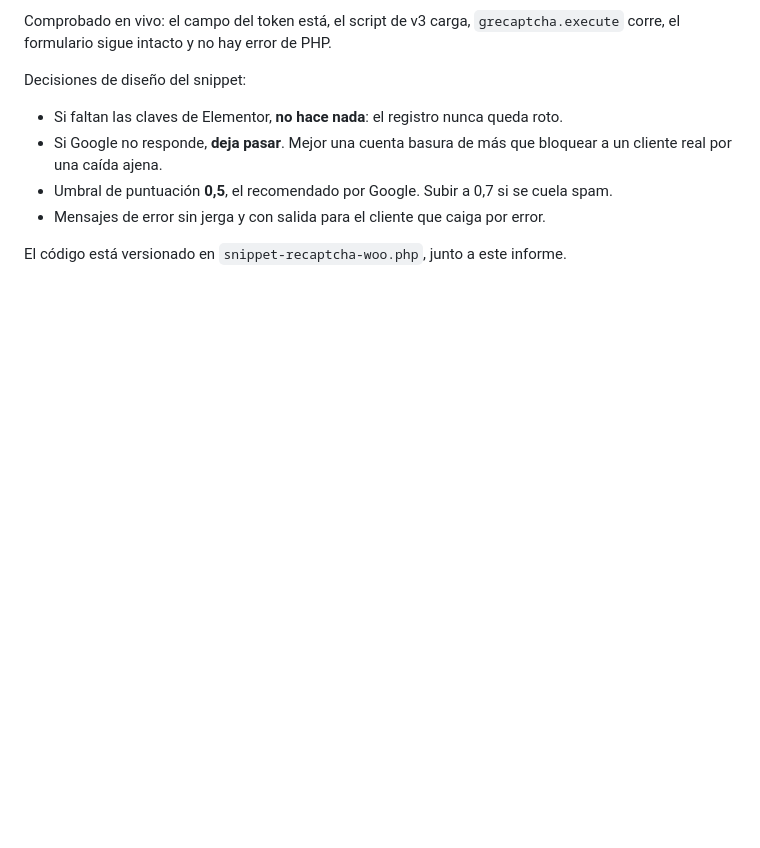
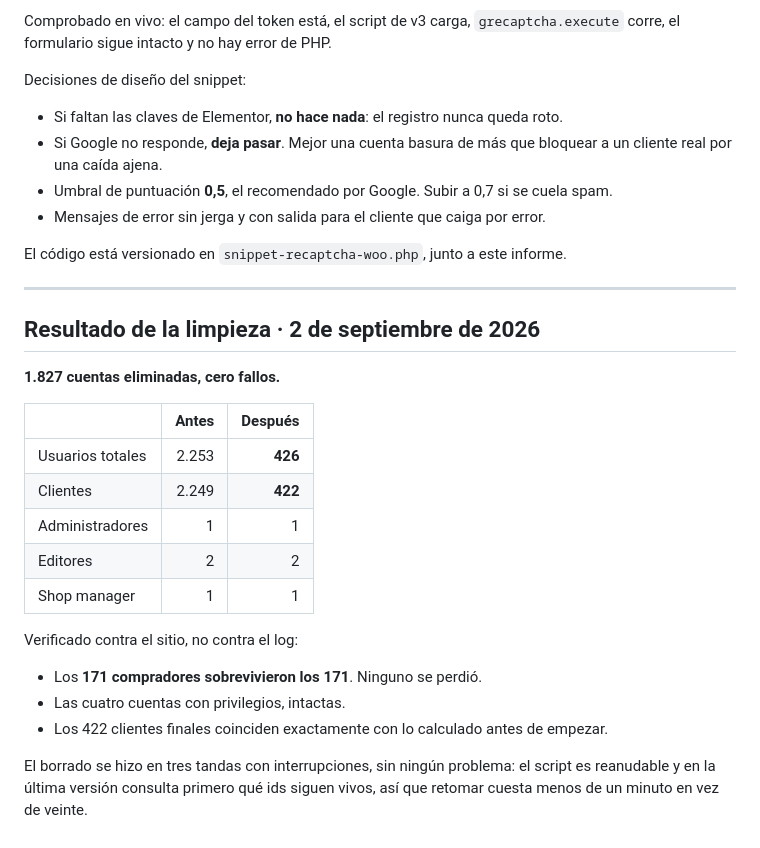
Before and after one commit to santysos/informes-SEO, a Markdown page: doeco/auditoria-usuarios-2026-09/INFORME.md, the part around the change. Drawn GitHub-style; blank space fills up the shorter version.

Commit message:
Doeco: limpieza terminada, 1.827 cuentas eliminadas
El sitio pasa de 2.253 usuarios a 426. Verificado contra el sitio: los
171 compradores sobrevivieron todos, las cuatro cuentas con privilegios
intactas, y los 422 clientes finales coinciden con lo calculado.
Cero fallos en las tres tandas.

Co-Authored-By: Claude Opus 5 <noreply@anthropic.com>
Claude-Session: https://claude.ai/code/session_014fQN4ghJMb65TZQcCwGPQD

```diff
--- a/doeco/auditoria-usuarios-2026-09/INFORME.md
+++ b/doeco/auditoria-usuarios-2026-09/INFORME.md
@@ -120,3 +120,27 @@ Decisiones de diseño del snippet:
 - Mensajes de error sin jerga y con salida para el cliente que caiga por error.
 
 El código está versionado en `snippet-recaptcha-woo.php`, junto a este informe.
+
+---
+
+## Resultado de la limpieza · 2 de septiembre de 2026
+
+**1.827 cuentas eliminadas, cero fallos.**
+
+| | Antes | Después |
+|---|---:|---:|
+| Usuarios totales | 2.253 | **426** |
+| Clientes | 2.249 | **422** |
+| Administradores | 1 | 1 |
+| Editores | 2 | 2 |
+| Shop manager | 1 | 1 |
+
+Verificado contra el sitio, no contra el log:
+
+- Los **171 compradores sobrevivieron los 171**. Ninguno se perdió.
+- Las cuatro cuentas con privilegios, intactas.
+- Los 422 clientes finales coinciden exactamente con lo calculado antes de empezar.
+
+El borrado se hizo en tres tandas con interrupciones, sin ningún problema: el script es
+reanudable y en la última versión consulta primero qué ids siguen vivos, así que retomar
+cuesta menos de un minuto en vez de veinte.
```
